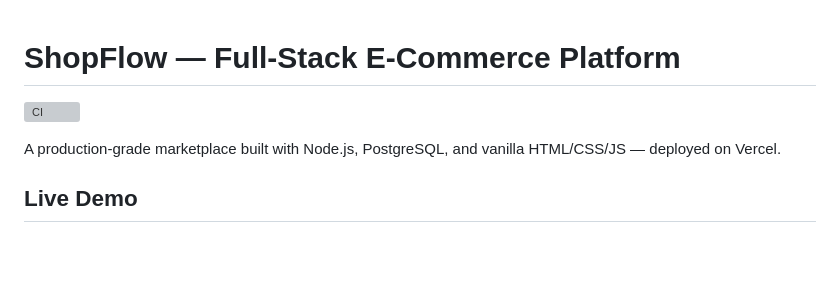
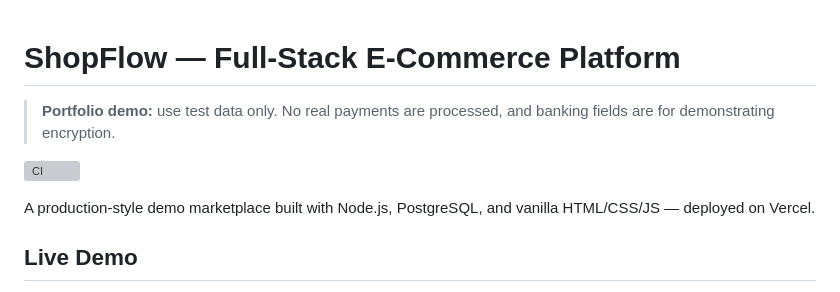
Before and after one commit to dsbly1/ShopFlow-Full-Stack-E-Commerce-Platform, a Markdown page: README.md, the part around the change. Drawn GitHub-style; blank space fills up the shorter version; grey boxes are pictures that could not be loaded.

Commit message:
docs: label ShopFlow as a portfolio demo

```diff
--- a/README.md
+++ b/README.md
@@ -1,8 +1,10 @@
 # ShopFlow — Full-Stack E-Commerce Platform
+
+> **Portfolio demo:** use test data only. No real payments are processed, and banking fields are for demonstrating encryption.
 
 ![CI](https://github.com/dsbly1/ShopFlow-Full-Stack-E-Commerce-Platform/actions/workflows/ci.yml/badge.svg)
 
-A production-grade marketplace built with Node.js, PostgreSQL, and vanilla HTML/CSS/JS — deployed on Vercel.
+A production-style demo marketplace built with Node.js, PostgreSQL, and vanilla HTML/CSS/JS — deployed on Vercel.
 
 ## Live Demo
 
```
